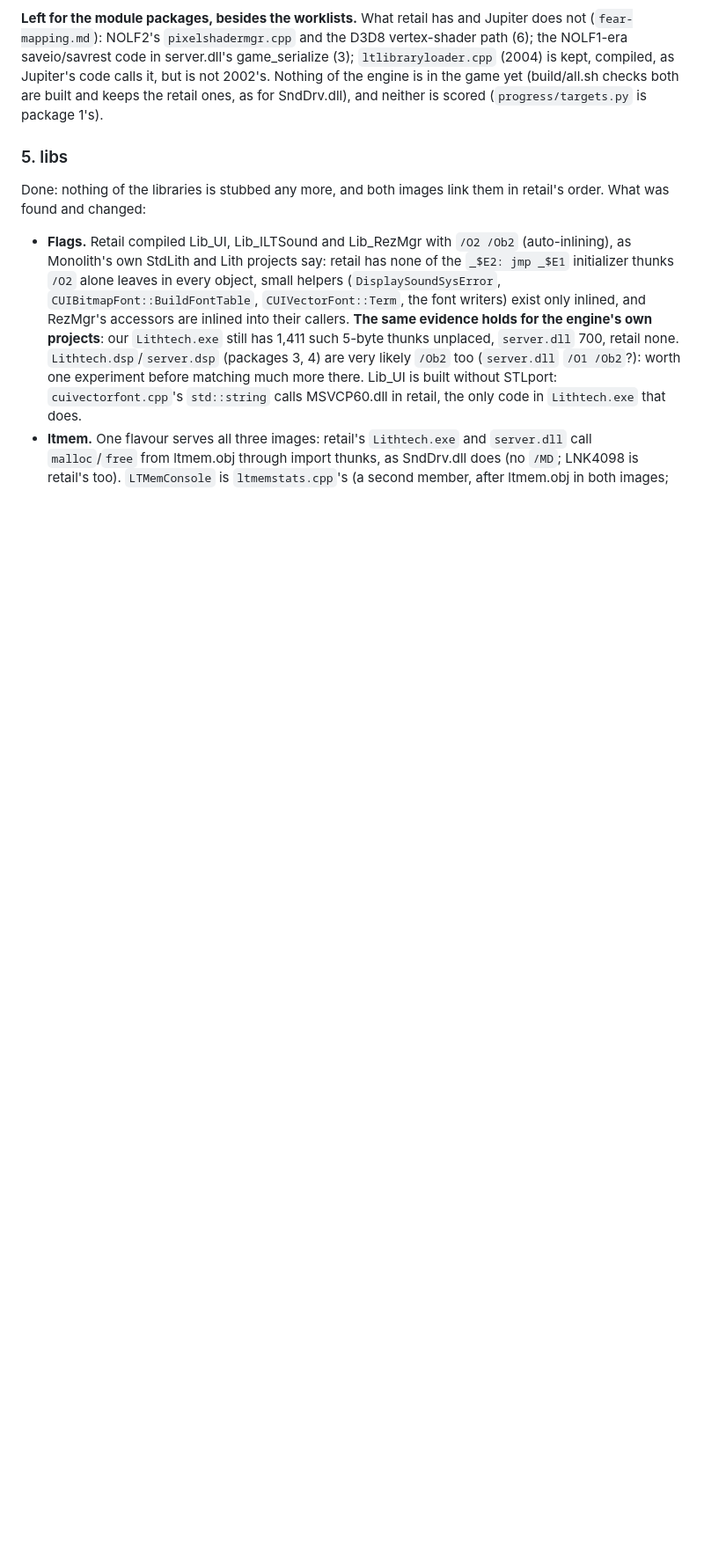
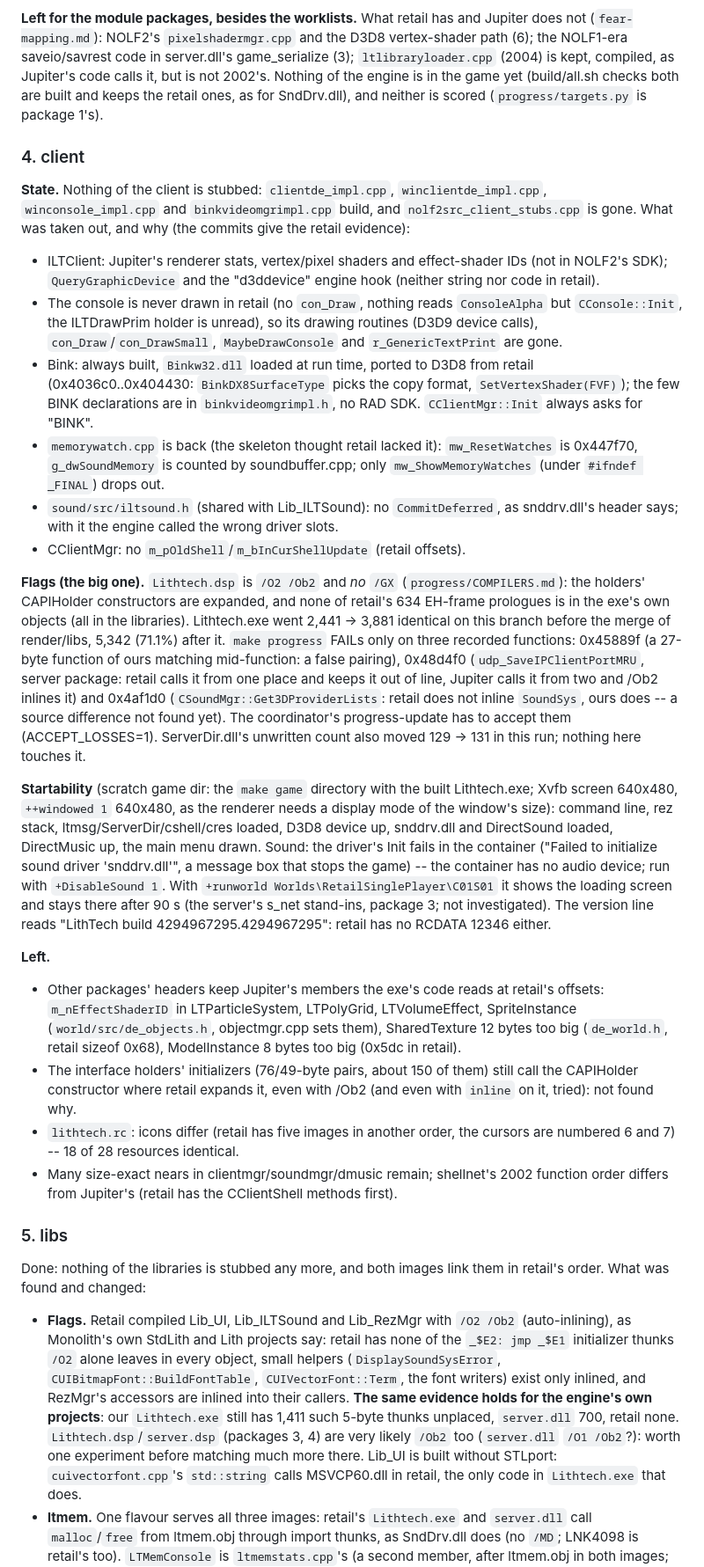
Before and after one commit to nolffan/nolf2src, a Markdown page: docs/engine/PLAN.md, the part around one of its changes. Shown at 88% size. Rendered like a GitHub page; blank space fills up the shorter version.

Commit message:
PLAN: package 4 (client) done; its notes
Co-Authored-By: Claude Opus 5.5 <noreply@anthropic.com>

```diff
--- a/docs/engine/PLAN.md
+++ b/docs/engine/PLAN.md
@@ -202,6 +202,76 @@ compiled, as Jupiter's code calls it, but is not 2002's. Nothing of the
 engine is in the game yet (build/all.sh checks both are built and keeps
 the retail ones, as for SndDrv.dll), and neither is scored
 (`progress/targets.py` is package 1's).
+
+### 4. client
+
+**State.** Nothing of the client is stubbed: `clientde_impl.cpp`,
+`winclientde_impl.cpp`, `winconsole_impl.cpp` and `binkvideomgrimpl.cpp`
+build, and `nolf2src_client_stubs.cpp` is gone. What was taken out, and
+why (the commits give the retail evidence):
+- ILTClient: Jupiter's renderer stats, vertex/pixel shaders and
+  effect-shader IDs (not in NOLF2's SDK); `QueryGraphicDevice` and the
+  "d3ddevice" engine hook (neither string nor code in retail).
+- The console is never drawn in retail (no `con_Draw`, nothing reads
+  `ConsoleAlpha` but `CConsole::Init`, the ILTDrawPrim holder is unread),
+  so its drawing routines (D3D9 device calls), `con_Draw`/`con_DrawSmall`,
+  `MaybeDrawConsole` and `r_GenericTextPrint` are gone.
+- Bink: always built, `Binkw32.dll` loaded at run time, ported to D3D8
+  from retail (0x4036c0..0x404430: `BinkDX8SurfaceType` picks the copy
+  format, `SetVertexShader(FVF)`); the few BINK declarations are in
+  `binkvideomgrimpl.h`, no RAD SDK. `CClientMgr::Init` always asks for
+  "BINK".
+- `memorywatch.cpp` is back (the skeleton thought retail lacked it):
+  `mw_ResetWatches` is 0x447f70, `g_dwSoundMemory` is counted by
+  soundbuffer.cpp; only `mw_ShowMemoryWatches` (under `#ifndef _FINAL`)
+  drops out.
+- `sound/src/iltsound.h` (shared with Lib_ILTSound): no `CommitDeferred`,
+  as snddrv.dll's header says; with it the engine called the wrong
+  driver slots.
+- CClientMgr: no `m_pOldShell`/`m_bInCurShellUpdate` (retail offsets).
+
+**Flags (the big one).** `Lithtech.dsp` is `/O2 /Ob2` and *no* `/GX`
+(`progress/COMPILERS.md`): the holders' CAPIHolder constructors are
+expanded, and none of retail's 634 EH-frame prologues is in the exe's
+own objects (all in the libraries). Lithtech.exe went 2,441 -> 3,881
+identical on this branch before the merge of render/libs, 5,342 (71.1%)
+after it. `make progress` FAILs only on three recorded functions:
+0x45889f (a 27-byte function of ours matching mid-function: a false
+pairing), 0x48d4f0 (`udp_SaveIPClientPortMRU`, server package: retail
+calls it from one place and keeps it out of line, Jupiter calls it from
+two and /Ob2 inlines it) and 0x4af1d0 (`CSoundMgr::Get3DProviderLists`:
+retail does not inline `SoundSys`, ours does -- a source difference not
+found yet). The coordinator's progress-update has to accept them
+(ACCEPT_LOSSES=1). ServerDir.dll's unwritten count also moved 129 -> 131
+in this run; nothing here touches it.
+
+**Startability** (scratch game dir: the `make game` directory with the
+built Lithtech.exe; Xvfb screen 640x480, `++windowed 1` 640x480, as the
+renderer needs a display mode of the window's size): command line, rez
+stack, ltmsg/ServerDir/cshell/cres loaded, D3D8 device up, snddrv.dll and
+DirectSound loaded, DirectMusic up, the main menu drawn. Sound: the
+driver's Init fails in the container ("Failed to initialize sound driver
+'snddrv.dll'", a message box that stops the game) -- the container has
+no audio device; run with `+DisableSound 1`. With `+runworld
+Worlds\RetailSinglePlayer\C01S01` it shows the loading screen and stays
+there after 90 s (the server's s_net stand-ins, package 3; not
+investigated). The version line reads "LithTech build
+4294967295.4294967295": retail has no RCDATA 12346 either.
+
+**Left.**
+- Other packages' headers keep Jupiter's members the exe's code reads at
+  retail's offsets: `m_nEffectShaderID` in LTParticleSystem, LTPolyGrid,
+  LTVolumeEffect, SpriteInstance (`world/src/de_objects.h`, objectmgr.cpp
+  sets them), SharedTexture 12 bytes too big (`de_world.h`, retail
+  sizeof 0x68), ModelInstance 8 bytes too big (0x5dc in retail).
+- The interface holders' initializers (76/49-byte pairs, about 150 of
+  them) still call the CAPIHolder constructor where retail expands it,
+  even with /Ob2 (and even with `inline` on it, tried): not found why.
+- `lithtech.rc`: icons differ (retail has five images in another order,
+  the cursors are numbered 6 and 7) -- 18 of 28 resources identical.
+- Many size-exact nears in clientmgr/soundmgr/dmusic remain; shellnet's
+  2002 function order differs from Jupiter's (retail has the CClientShell
+  methods first).
 
 ### 5. libs
 
```
Also changed, not shown: other parts of docs/engine/PLAN.md (+1 -1 lines).
